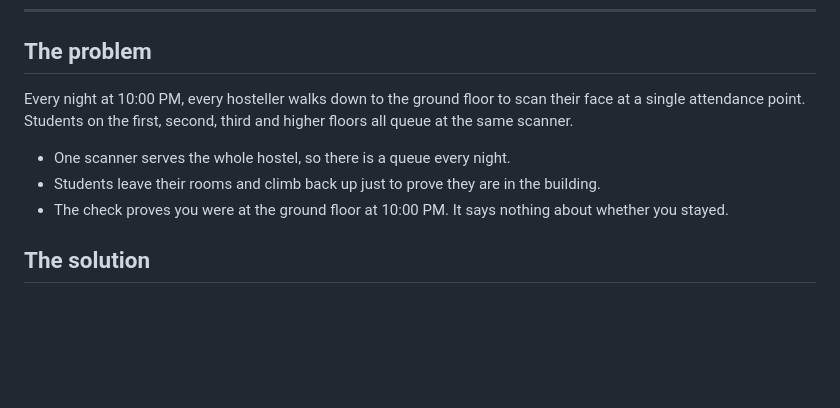
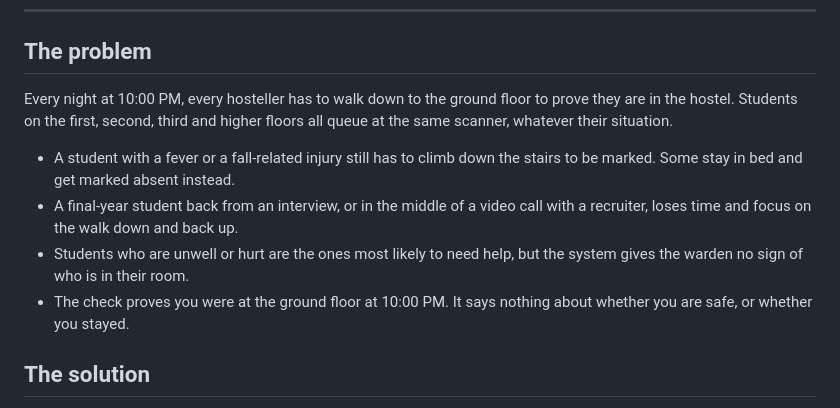
Before and after one commit to Rahul-8283/NightRoll, a Markdown page: README.md, the part around the change. Rendered like a GitHub page; blank space fills up the shorter version.

Commit message:
docs: reframe the problem around students who are unwell, injured or busy

```diff
--- a/README.md
+++ b/README.md
@@ -44,11 +44,12 @@ Prove the **right person**, in the **right room**, on the **right device**, insi
 
 ## The problem
 
-Every night at 10:00 PM, every hosteller walks down to the ground floor to scan their face at a single attendance point. Students on the first, second, third and higher floors all queue at the same scanner.
+Every night at 10:00 PM, every hosteller has to walk down to the ground floor to prove they are in the hostel. Students on the first, second, third and higher floors all queue at the same scanner, whatever their situation.
 
-- One scanner serves the whole hostel, so there is a queue every night.
-- Students leave their rooms and climb back up just to prove they are in the building.
-- The check proves you were at the ground floor at 10:00 PM. It says nothing about whether you stayed.
+- A student with a fever or a fall-related injury still has to climb down the stairs to be marked. Some stay in bed and get marked absent instead.
+- A final-year student back from an interview, or in the middle of a video call with a recruiter, loses time and focus on the walk down and back up.
+- Students who are unwell or hurt are the ones most likely to need help, but the system gives the warden no sign of who is in their room.
+- The check proves you were at the ground floor at 10:00 PM. It says nothing about whether you are safe, or whether you stayed.
 
 ## The solution
 
```
